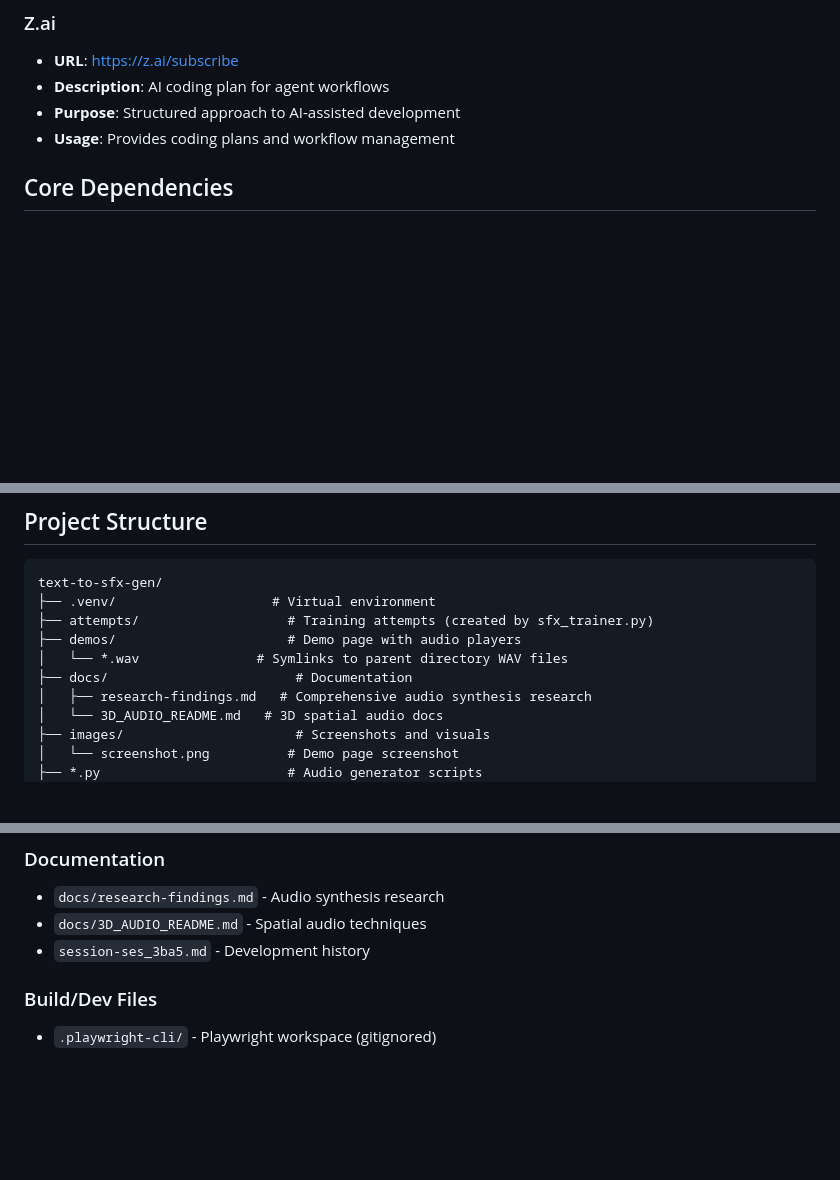
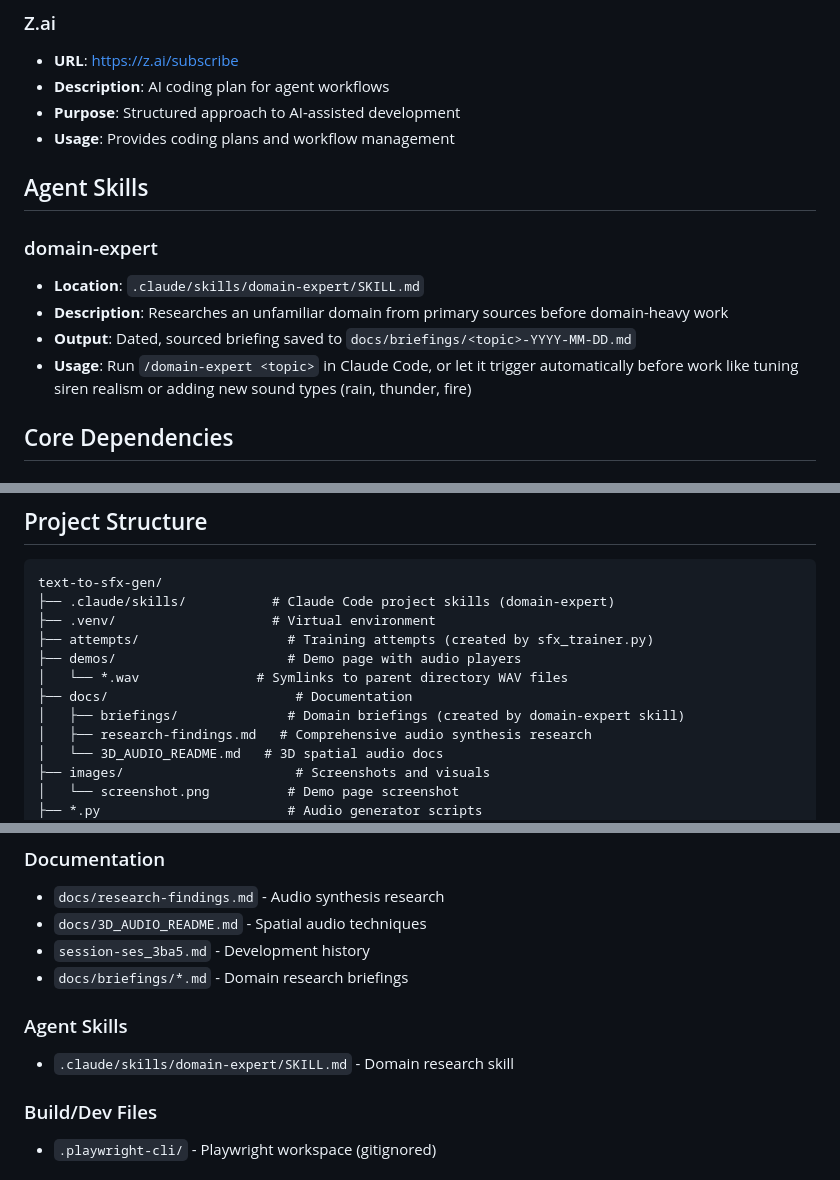
Before and after one commit to softwarewrighter/text-to-sfx-gen, a Markdown page: AGENTS.md, 3 parts joined by grey strips. Rendered like a GitHub page; blank space fills up the shorter version.

Commit message:
docs: add domain-expert skill and document it in AGENTS.md
Co-Authored-By: Claude Opus 5.5 <noreply@anthropic.com>

````diff
--- a/AGENTS.md
+++ b/AGENTS.md
@@ -22,6 +22,15 @@ MIT-licensed alternative to CC-BY-NC restricted AI models.
 - **Description**: AI coding plan for agent workflows
 - **Purpose**: Structured approach to AI-assisted development
 - **Usage**: Provides coding plans and workflow management
+
+## Agent Skills
+
+### domain-expert
+- **Location**: `.claude/skills/domain-expert/SKILL.md`
+- **Description**: Researches an unfamiliar domain from primary sources before domain-heavy work
+- **Output**: Dated, sourced briefing saved to `docs/briefings/<topic>-YYYY-MM-DD.md`
+- **Usage**: Run `/domain-expert <topic>` in Claude Code, or let it trigger automatically
+  before work like tuning siren realism or adding new sound types (rain, thunder, fire)
 
 ## Core Dependencies
 
@@ -141,11 +150,13 @@ All generators use `numpy` for procedural audio synthesis:
 
 ```
 text-to-sfx-gen/
+├── .claude/skills/           # Claude Code project skills (domain-expert)
 ├── .venv/                    # Virtual environment
 ├── attempts/                   # Training attempts (created by sfx_trainer.py)
 ├── demos/                      # Demo page with audio players
 │   └── *.wav               # Symlinks to parent directory WAV files
 ├── docs/                        # Documentation
+│   ├── briefings/              # Domain briefings (created by domain-expert skill)
 │   ├── research-findings.md   # Comprehensive audio synthesis research
 │   └── 3D_AUDIO_README.md   # 3D spatial audio docs
 ├── images/                      # Screenshots and visuals
@@ -192,6 +203,10 @@ text-to-sfx-gen/
 - `docs/research-findings.md` - Audio synthesis research
 - `docs/3D_AUDIO_README.md` - Spatial audio techniques
 - `session-ses_3ba5.md` - Development history
+- `docs/briefings/*.md` - Domain research briefings
+
+### Agent Skills
+- `.claude/skills/domain-expert/SKILL.md` - Domain research skill
 
 ### Build/Dev Files
 - `.playwright-cli/` - Playwright workspace (gitignored)
````
Also changed, not shown: 1 other file.
